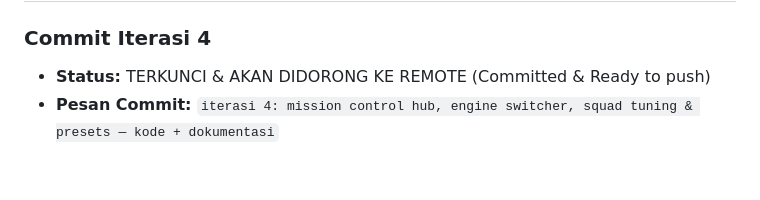
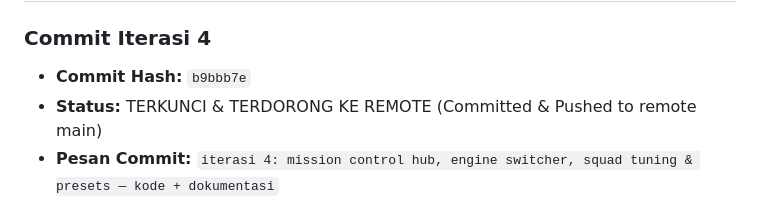
Before and after one commit to rachmadi/reindev_studio, a Markdown page: dokumentasi-pengembangan/commit_history.md, the part around the change. Drawn GitHub-style; blank space fills up the shorter version.

Commit message:
docs(commit-history): perbarui commit hash iterasi 4 (b9bbb7e)

```diff
--- a/dokumentasi-pengembangan/commit_history.md
+++ b/dokumentasi-pengembangan/commit_history.md
@@ -77,7 +77,8 @@ equirement_traceability_matrix.md | Inisialisasi struktur repositori, gitignore,
 ## ═══════════════════════════════════════════════════════════════════════════
 
 ### Commit Iterasi 4
-- **Status:** TERKUNCI & AKAN DIDORONG KE REMOTE (Committed & Ready to push)
+- **Commit Hash:** `b9bbb7e`
+- **Status:** TERKUNCI & TERDORONG KE REMOTE (Committed & Pushed to remote main)
 - **Pesan Commit:** `iterasi 4: mission control hub, engine switcher, squad tuning & presets — kode + dokumentasi`
 - **Waktu Validasi IA:** 2026-09-07 21:53 WIB
 - **Status Validasi IA:** ✅ PASS (Disetujui penuh oleh Intent Architect)
```
